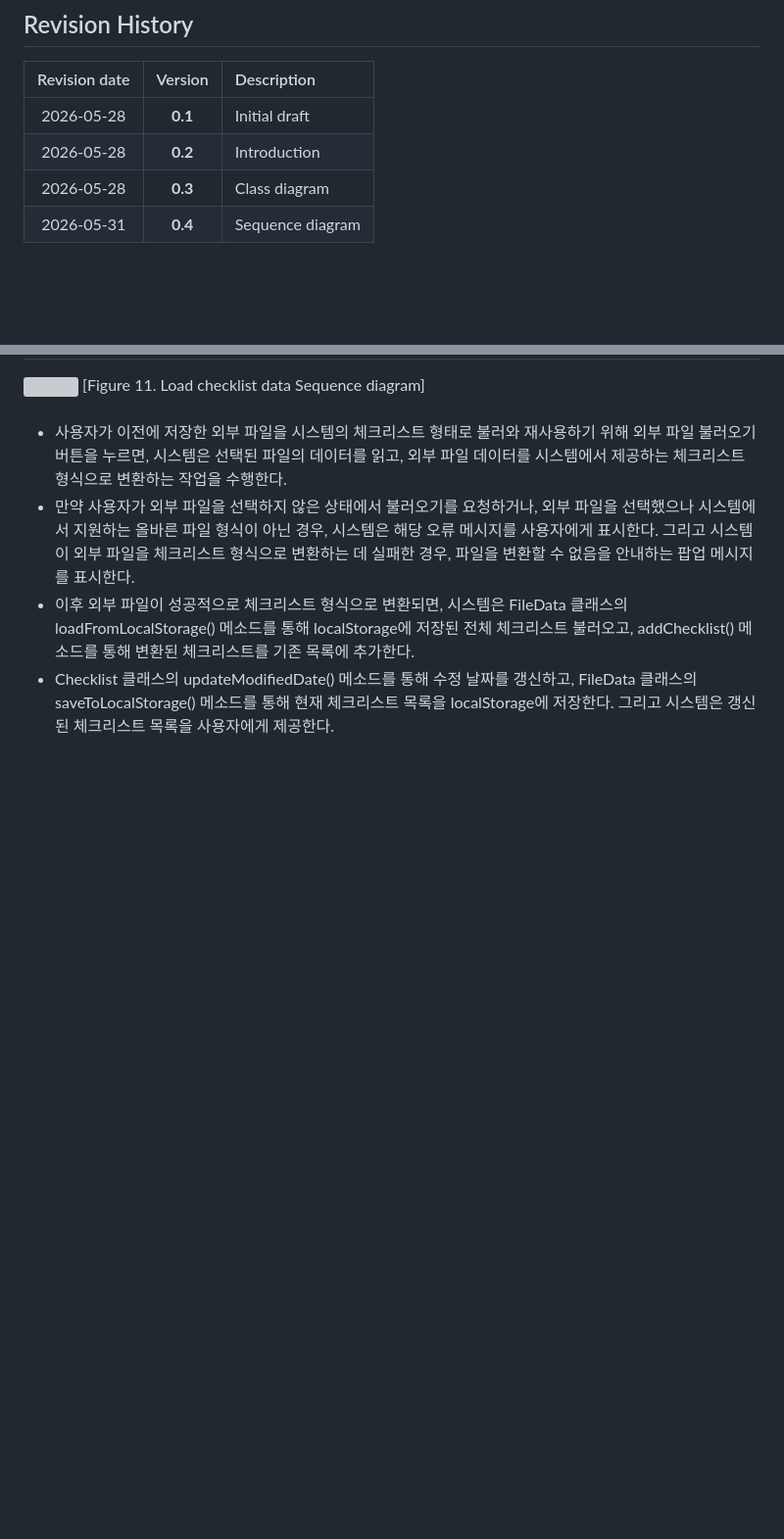
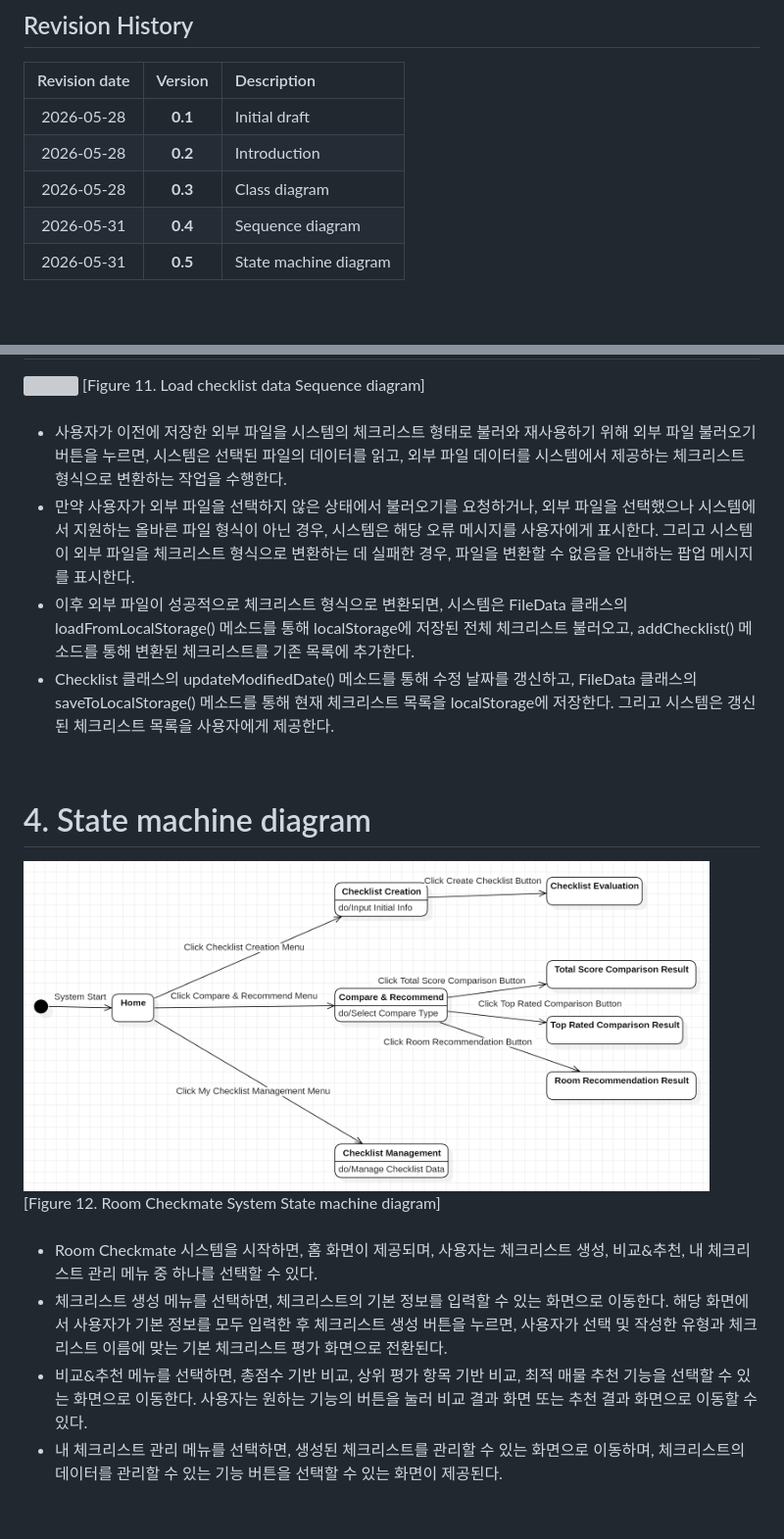
Before and after one commit to HyeRyeongYu/room-decision-assistant, a Markdown page: Design_[22421583_유혜령].md, 2 parts joined by grey strips. Shown at 98% size. GitHub-like rendering; blank space fills up the shorter version; grey boxes are pictures that could not be loaded.

Commit message:
Update Design_[22421583_유혜령].md
4. State machine diagram 항목 추가

```diff
--- a/Design_[22421583_유혜령].md
+++ b/Design_[22421583_유혜령].md
@@ -21,6 +21,7 @@
 | 2026-05-28 | **0.2** | Introduction |
 | 2026-05-28 | **0.3** | Class diagram |
 | 2026-05-31 | **0.4** | Sequence diagram |
+| 2026-05-31 | **0.5** | State machine diagram |
 <br>
 
 # = Contents =
@@ -409,3 +410,13 @@ Association with Checklist (1 FileData : 1..* Checklist) <br>
 - 이후 외부 파일이 성공적으로 체크리스트 형식으로 변환되면, 시스템은 FileData 클래스의 loadFromLocalStorage() 메소드를 통해 localStorage에 저장된 전체 체크리스트 불러오고, addChecklist() 메소드를 통해 변환된 체크리스트를 기존 목록에 추가한다.
 - Checklist 클래스의 updateModifiedDate() 메소드를 통해 수정 날짜를 갱신하고, FileData 클래스의 saveToLocalStorage() 메소드를 통해 현재 체크리스트 목록을 localStorage에 저장한다. 그리고 시스템은 갱신된 체크리스트 목록을 사용자에게 제공한다.
 <br>
+
+# 4. State machine diagram
+<img src="./State_machine_diagram.png" width="700">
+[Figure 12. Room Checkmate System State machine diagram]<br><br>
+
+- Room Checkmate 시스템을 시작하면, 홈 화면이 제공되며, 사용자는 체크리스트 생성, 비교&추천, 내 체크리스트 관리 메뉴 중 하나를 선택할 수 있다.
+- 체크리스트 생성 메뉴를 선택하면, 체크리스트의 기본 정보를 입력할 수 있는 화면으로 이동한다. 해당 화면에서 사용자가 기본 정보를 모두 입력한 후 체크리스트 생성 버튼을 누르면, 사용자가 선택 및 작성한 유형과 체크리스트 이름에 맞는 기본 체크리스트 평가 화면으로 전환된다.
+- 비교&추천 메뉴를 선택하면, 총점수 기반 비교, 상위 평가 항목 기반 비교, 최적 매물 추천 기능을 선택할 수 있는 화면으로 이동한다. 사용자는 원하는 기능의 버튼을 눌러 비교 결과 화면 또는 추천 결과 화면으로 이동할 수 있다.
+- 내 체크리스트 관리 메뉴를 선택하면, 생성된 체크리스트를 관리할 수 있는 화면으로 이동하며, 체크리스트의 데이터를 관리할 수 있는 기능 버튼을 선택할 수 있는 화면이 제공된다.
+<br>
```
